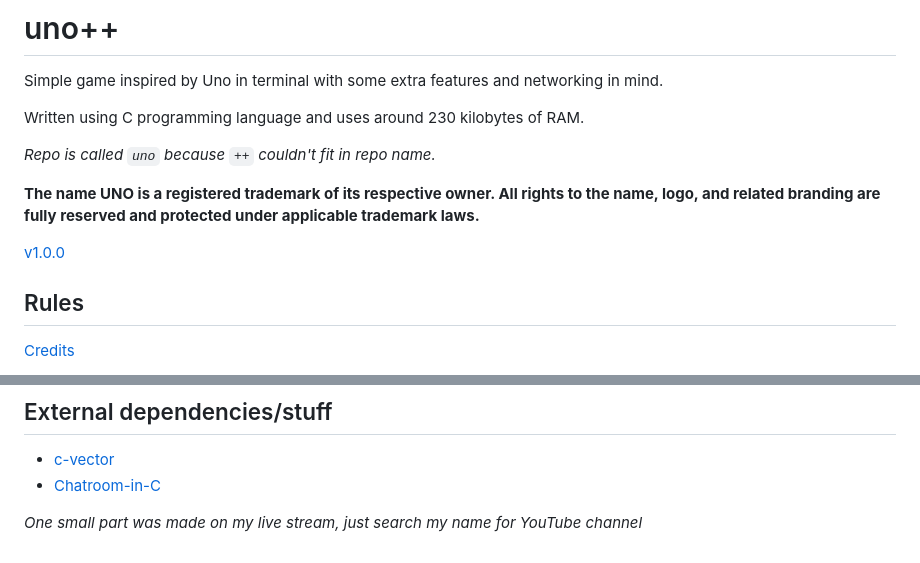
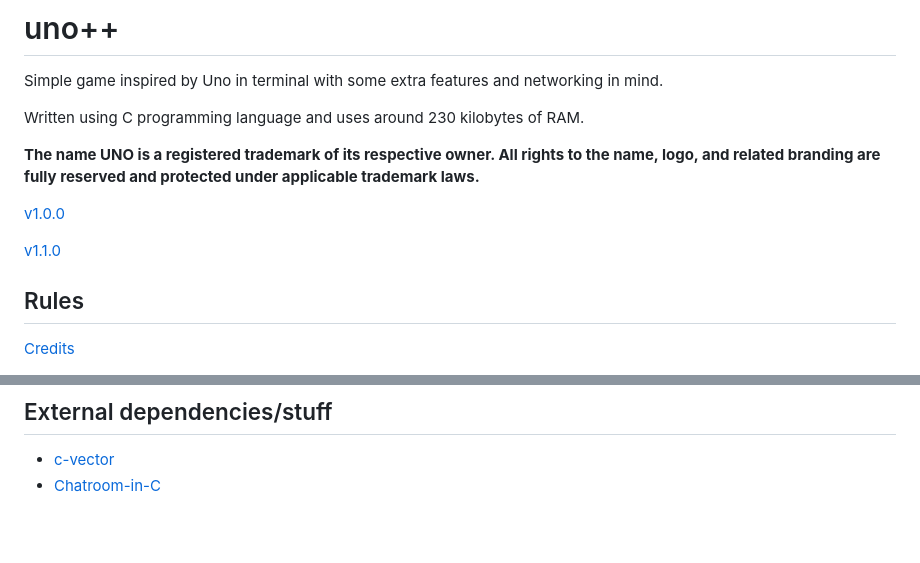
Before and after one commit to Andrej123456789/uno, a Markdown page: README.md, 2 parts joined by grey strips. GitHub-like rendering; blank space fills up the shorter version.

```diff
--- a/README.md
+++ b/README.md
@@ -3,11 +3,11 @@ Simple game inspired by Uno in terminal with some extra features and networking
 
 Written using C programming language and uses around 230 kilobytes of RAM.
 
-*Repo is called `uno` because `++` couldn't fit in repo name.*
-
 **The name UNO is a registered trademark of its respective owner. All rights to the name, logo, and related branding are fully reserved and protected under applicable trademark laws.**
 
 [v1.0.0](https://github.com/Andrej123456789/uno/releases/tag/v1.0.0)
+
+[v1.1.0](https://github.com/Andrej123456789/uno_pp/releases/tag/v1.1.0)
 
 ## Rules
 [Credits](https://en.wikipedia.org/wiki/Uno_(card_game))
@@ -78,5 +78,3 @@ If you find new issue or can't fix issues above, report issue on GitHub with nee
 ## External dependencies/stuff
 - [c-vector](https://github.com/eteran/c-vector)
 - [Chatroom-in-C](https://github.com/nikhilroxtomar/Chatroom-in-C)
-
-*One small part was made on my live stream, just search my name for YouTube channel*
```
